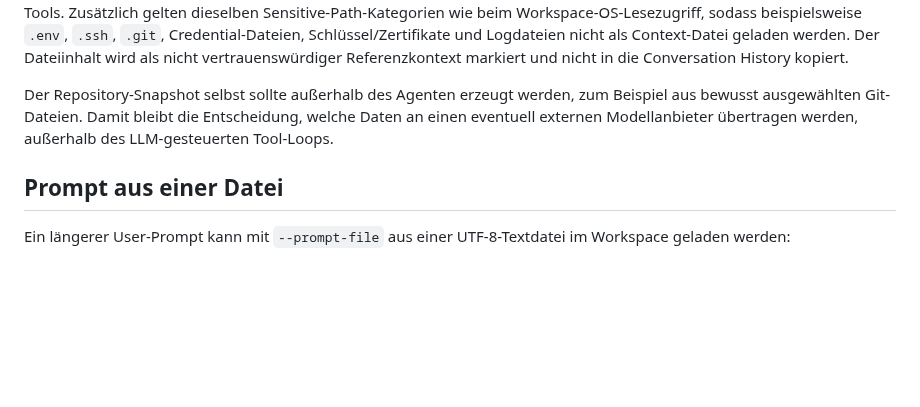
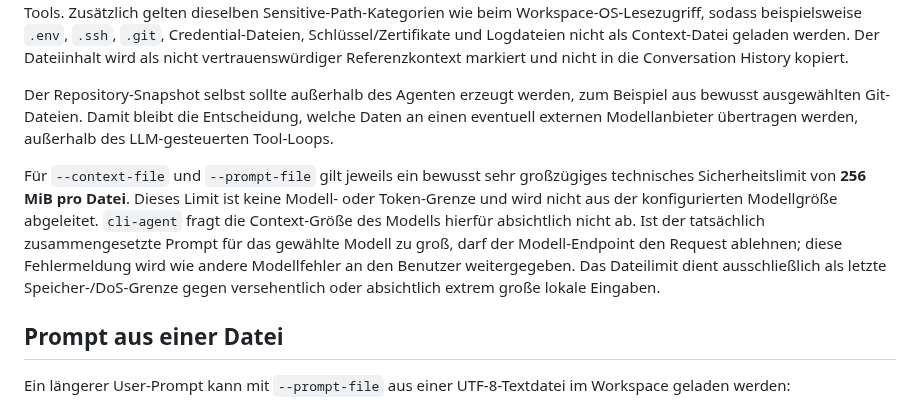
Before and after one commit to sHuewe/cli-agent, a Markdown page: docs/file-context.md, the part around the change. Drawn GitHub-style; blank space fills up the shorter version.

Commit message:
Document generous explicit input-file limit

```diff
--- a/docs/file-context.md
+++ b/docs/file-context.md
@@ -11,6 +11,8 @@ cli-agent `
 `--context-file` ist absichtlich **kein LLM-Tool**. Der Benutzer wählt die Datei beim Prozessstart. Der Agent durchsucht dafür weder automatisch das Repository noch andere lokale Verzeichnisse. Die Datei muss innerhalb des aufgelösten Workspace liegen; `..` und Symlink-/Reparse-Escapes nach außerhalb werden abgewiesen. `--with-os-read` oder `--with-os-write` sind dafür nicht erforderlich und bleiben ausschließlich Schalter für die dem Modell angebotenen Workspace-OS-MCP-Tools. Zusätzlich gelten dieselben Sensitive-Path-Kategorien wie beim Workspace-OS-Lesezugriff, sodass beispielsweise `.env`, `.ssh`, `.git`, Credential-Dateien, Schlüssel/Zertifikate und Logdateien nicht als Context-Datei geladen werden. Der Dateiinhalt wird als nicht vertrauenswürdiger Referenzkontext markiert und nicht in die Conversation History kopiert.
 
 Der Repository-Snapshot selbst sollte außerhalb des Agenten erzeugt werden, zum Beispiel aus bewusst ausgewählten Git-Dateien. Damit bleibt die Entscheidung, welche Daten an einen eventuell externen Modellanbieter übertragen werden, außerhalb des LLM-gesteuerten Tool-Loops.
+
+Für `--context-file` und `--prompt-file` gilt jeweils ein bewusst sehr großzügiges technisches Sicherheitslimit von **256 MiB pro Datei**. Dieses Limit ist keine Modell- oder Token-Grenze und wird nicht aus der konfigurierten Modellgröße abgeleitet. `cli-agent` fragt die Context-Größe des Modells hierfür absichtlich nicht ab. Ist der tatsächlich zusammengesetzte Prompt für das gewählte Modell zu groß, darf der Modell-Endpoint den Request ablehnen; diese Fehlermeldung wird wie andere Modellfehler an den Benutzer weitergegeben. Das Dateilimit dient ausschließlich als letzte Speicher-/DoS-Grenze gegen versehentlich oder absichtlich extrem große lokale Eingaben.
 
 ## Prompt aus einer Datei
 
```
